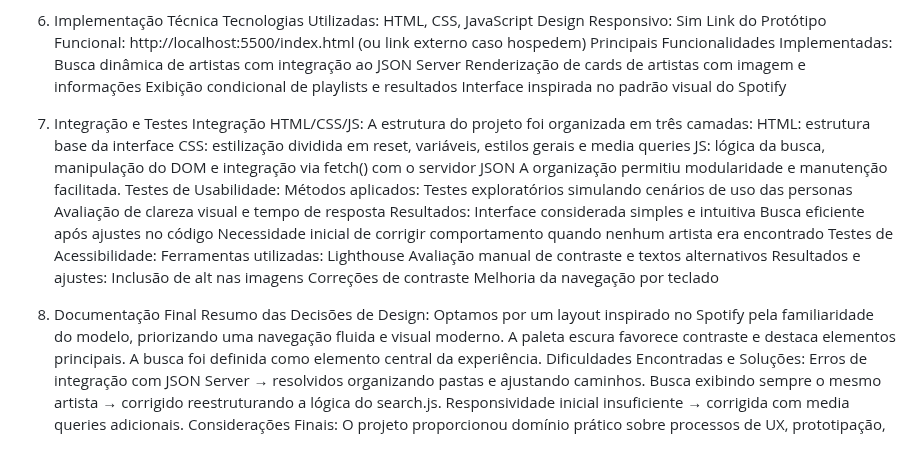
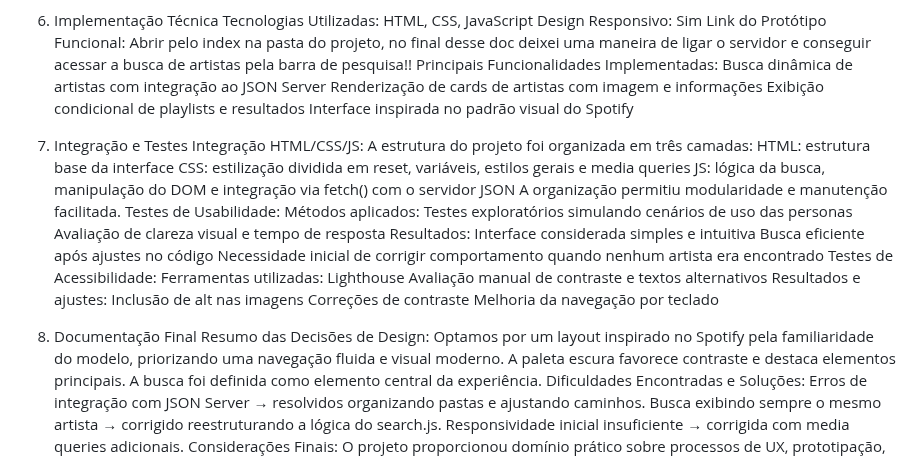
Before and after one commit to gontijo26/Projeto-IHC-SpotifyClone, a Markdown page: README.md, the part around the change. GitHub-like rendering.

```diff
--- a/README.md
+++ b/README.md
@@ -73,14 +73,15 @@ HTML, CSS, JavaScript
 Design Responsivo:
 Sim
 Link do Protótipo Funcional:
-http://localhost:5500/index.html (ou link externo caso hospedem)
+Abrir pelo index na pasta do projeto, no final desse doc deixei uma maneira de ligar o servidor e conseguir
+acessar a busca de artistas pela barra de pesquisa!!
 Principais Funcionalidades Implementadas:
 Busca dinâmica de artistas com integração ao JSON Server
 Renderização de cards de artistas com imagem e informações
 Exibição condicional de playlists e resultados
 Interface inspirada no padrão visual do Spotify
 
-7. Integração e Testes
+8. Integração e Testes
 Integração HTML/CSS/JS:
 A estrutura do projeto foi organizada em três camadas:
 HTML: estrutura base da interface
@@ -104,7 +105,7 @@ Inclusão de alt nas imagens
 Correções de contraste
 Melhoria da navegação por teclado
 
-8. Documentação Final
+9. Documentação Final
 Resumo das Decisões de Design:
 Optamos por um layout inspirado no Spotify pela familiaridade do modelo, priorizando uma navegação fluida e visual moderno. A paleta escura favorece contraste e destaca elementos principais. A busca foi definida como elemento central da experiência.
 Dificuldades Encontradas e Soluções:
```
